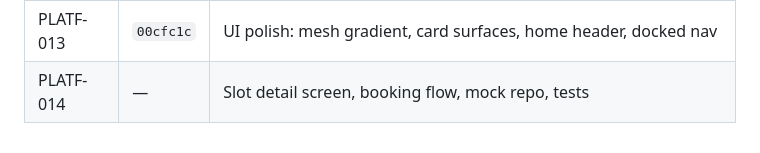
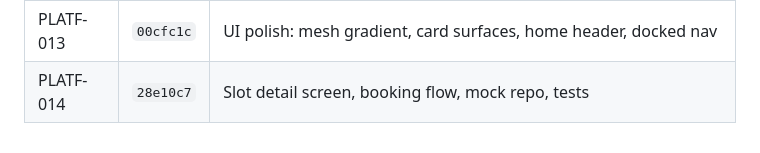
Before and after one commit to noragami66/Surf, a Markdown page: CHANGELOG.md, the part around the change. Drawn GitHub-style.

Commit message:
PLATF-014: add commit hash to CHANGELOG table
Co-authored-by: Cursor <cursoragent@cursor.com>

```diff
--- a/CHANGELOG.md
+++ b/CHANGELOG.md
@@ -63,4 +63,4 @@ reference the same id.
 | PLATF-011 | — | Handoff doc for stage 4 continuation |
 | PLATF-012 | — | Auth OTP flow: bloc, screens, router guard, secure session, tests |
 | PLATF-013 | `00cfc1c` | UI polish: mesh gradient, card surfaces, home header, docked nav |
-| PLATF-014 | — | Slot detail screen, booking flow, mock repo, tests |
+| PLATF-014 | `28e10c7` | Slot detail screen, booking flow, mock repo, tests |
```
